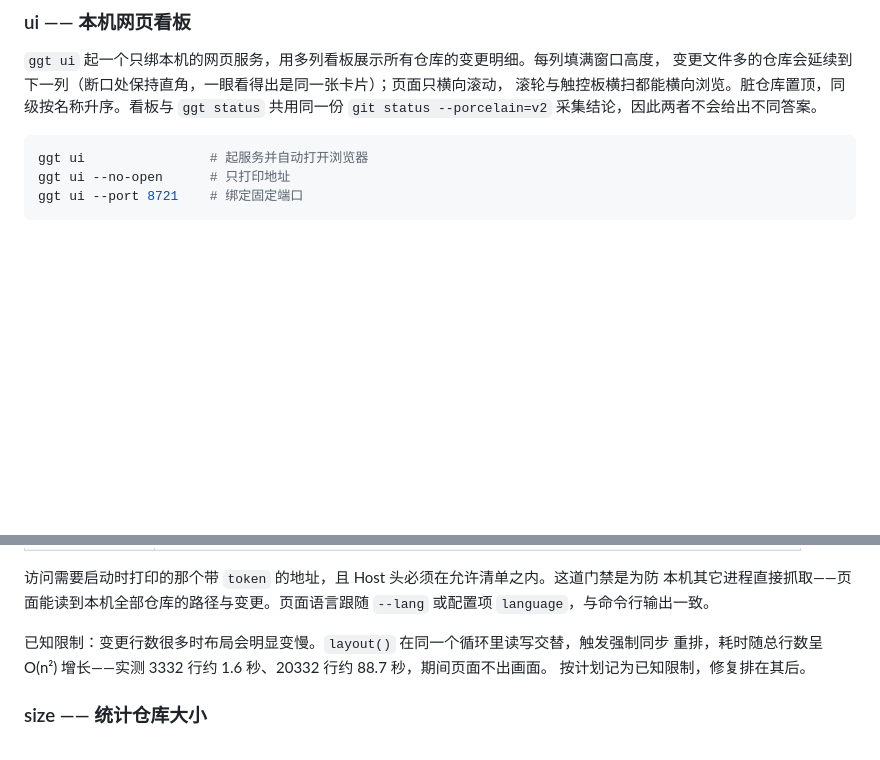
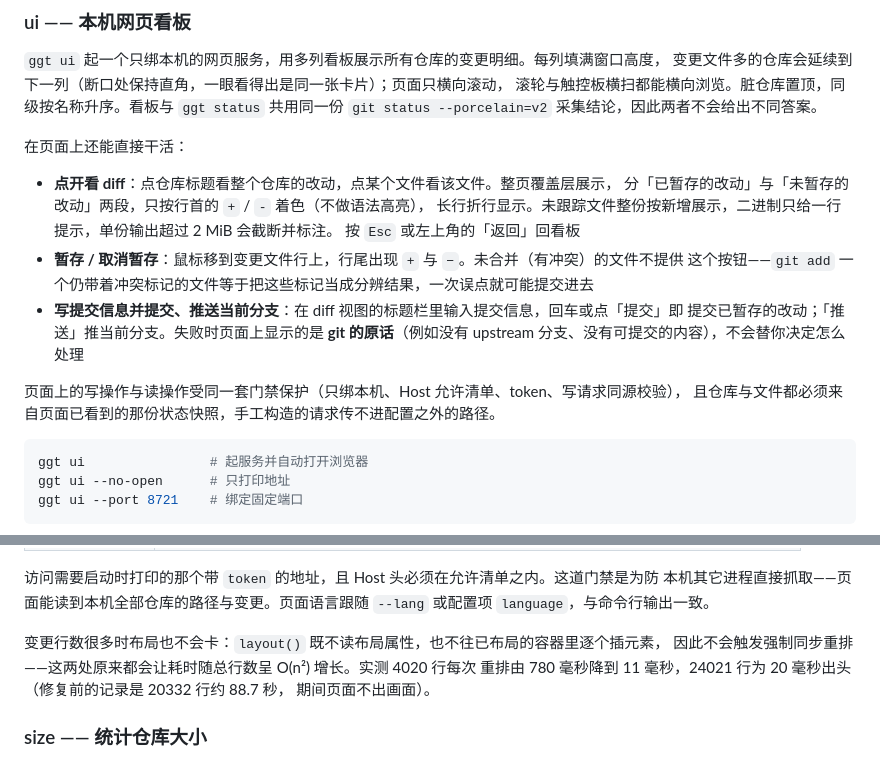
Before and after one commit to Jy-EggRoll/ggt, a Markdown page: README.md, 2 parts joined by grey strips. Drawn GitHub-style; blank space fills up the shorter version.

Commit message:
📝 docs: 补上 diff 视图、网页写操作与性能修复的说明
README 的 ggt ui 小节此前只写了看板本身，本轮新增的三件事补了进去：
点开看 diff、行内暂存/取消暂存、写提交信息并提交与推送；
并把那条已经不再成立的「布局 O(n²) 已知限制」换成修复后的实测数字。
CHANGELOG 同步补上这三条

````diff
--- a/README.md
+++ b/README.md
@@ -208,6 +208,21 @@ task l10n:check    # 只读门禁，已接入 task verify，CI 会跑
 滚轮与触控板横扫都能横向浏览。脏仓库置顶，同级按名称升序。看板与 `ggt status` 共用同一份
 `git status --porcelain=v2` 采集结论，因此两者不会给出不同答案。
 
+在页面上还能直接干活：
+
+- **点开看 diff**：点仓库标题看整个仓库的改动，点某个文件看该文件。整页覆盖层展示，
+  分「已暂存的改动」与「未暂存的改动」两段，只按行首的 `+` / `-` 着色（不做语法高亮），
+  长行折行显示。未跟踪文件整份按新增展示，二进制只给一行提示，单份输出超过 2 MiB 会截断并标注。
+  按 `Esc` 或左上角的「返回」回看板
+- **暂存 / 取消暂存**：鼠标移到变更文件行上，行尾出现 `+` 与 `−`。未合并（有冲突）的文件不提供
+  这个按钮——`git add` 一个仍带着冲突标记的文件等于把这些标记当成分辨结果，一次误点就可能提交进去
+- **写提交信息并提交、推送当前分支**：在 diff 视图的标题栏里输入提交信息，回车或点「提交」即
+  提交已暂存的改动；「推送」推当前分支。失败时页面上显示的是 **git 的原话**（例如没有 upstream
+  分支、没有可提交的内容），不会替你决定怎么处理
+
+页面上的写操作与读操作受同一套门禁保护（只绑本机、Host 允许清单、token、写请求同源校验），
+且仓库与文件都必须来自页面已看到的那份状态快照，手工构造的请求传不进配置之外的路径。
+
 ```bash
 ggt ui                # 起服务并自动打开浏览器
 ggt ui --no-open      # 只打印地址
@@ -225,9 +240,10 @@ ggt ui --port 8721    # 绑定固定端口
 本机其它进程直接抓取——页面能读到本机全部仓库的路径与变更。页面语言跟随 `--lang` 或配置项
 `language`，与命令行输出一致。
 
-已知限制：变更行数很多时布局会明显变慢。`layout()` 在同一个循环里读写交替，触发强制同步
-重排，耗时随总行数呈 O(n²) 增长——实测 3332 行约 1.6 秒、20332 行约 88.7 秒，期间页面不出画面。
-按计划记为已知限制，修复排在其后。
+变更行数很多时布局也不会卡：`layout()` 既不读布局属性，也不往已布局的容器里逐个插元素，
+因此不会触发强制同步重排——这两处原来都会让耗时随总行数呈 O(n²) 增长。实测 4020 行每次
+重排由 780 毫秒降到 11 毫秒，24021 行为 20 毫秒出头（修复前的记录是 20332 行约 88.7 秒，
+期间页面不出画面）。
 
 ### size —— 统计仓库大小
 
````
Also changed, not shown: CHANGELOG.md (+3 -1 lines).
